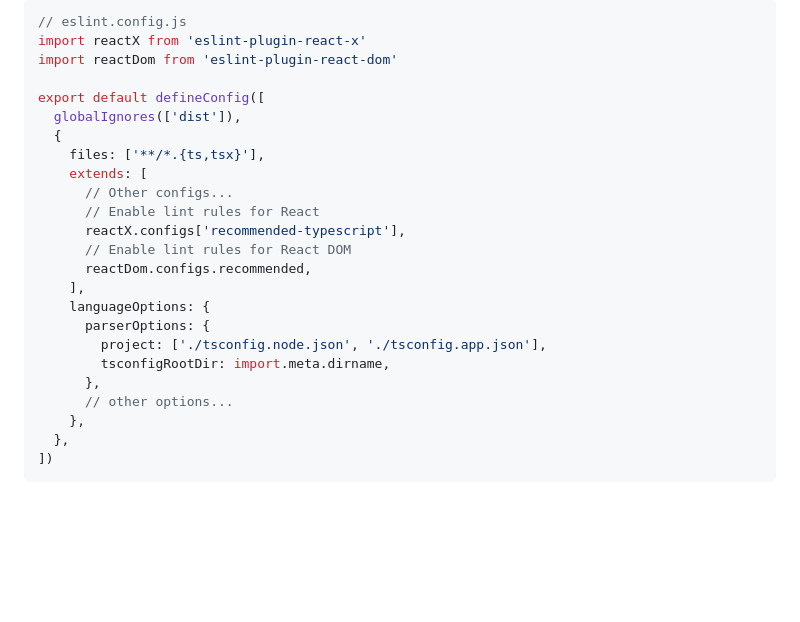
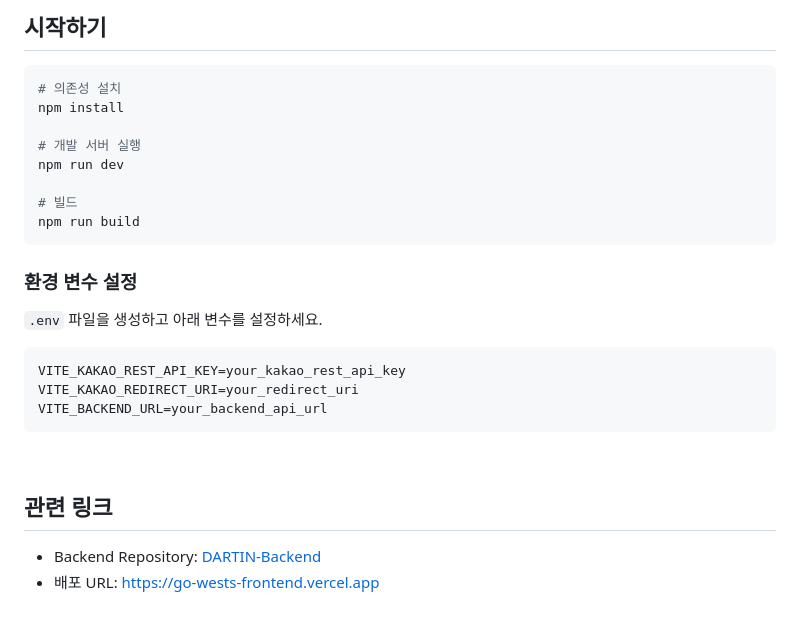
Before and after one commit to daenggg/DARTIN-Frontend, a Markdown page: README.md, the part around one of its changes. Drawn GitHub-style; blank space fills up the shorter version.

````diff
--- a/README.md
+++ b/README.md
@@ -47,27 +56,30 @@ You can also install [eslint-plugin-react-x](https://github.com/Rel1cx/eslint-re
 
-```js
-// eslint.config.js
-import reactX from 'eslint-plugin-react-x'
-import reactDom from 'eslint-plugin-react-dom'
+## 시작하기
 
-export default defineConfig([
-  globalIgnores(['dist']),
-  {
-    files: ['**/*.{ts,tsx}'],
-    extends: [
-      // Other configs...
-      // Enable lint rules for React
-      reactX.configs['recommended-typescript'],
-      // Enable lint rules for React DOM
-      reactDom.configs.recommended,
-    ],
-    languageOptions: {
-      parserOptions: {
-        project: ['./tsconfig.node.json', './tsconfig.app.json'],
-        tsconfigRootDir: import.meta.dirname,
-      },
-      // other options...
-    },
-  },
-])
+```bash
+# 의존성 설치
+npm install
+
+# 개발 서버 실행
+npm run dev
+
+# 빌드
+npm run build
 ```
+
+### 환경 변수 설정
+
+`.env` 파일을 생성하고 아래 변수를 설정하세요.
+
+```env
+VITE_KAKAO_REST_API_KEY=your_kakao_rest_api_key
+VITE_KAKAO_REDIRECT_URI=your_redirect_uri
+VITE_BACKEND_URL=your_backend_api_url
+```
+
+<br>
+
+## 관련 링크
+
+- Backend Repository: [DARTIN-Backend](https://github.com/daenggg/DARTIN-Backend)
+- 배포 URL: https://go-wests-frontend.vercel.app
````
Also changed, not shown: other parts of README.md (+43 -34 lines), login-preview.jpg (added).
